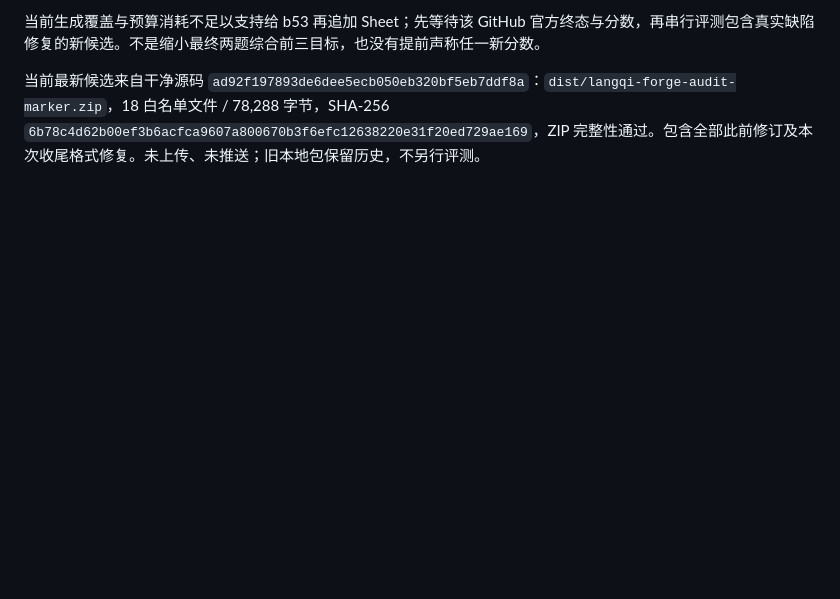
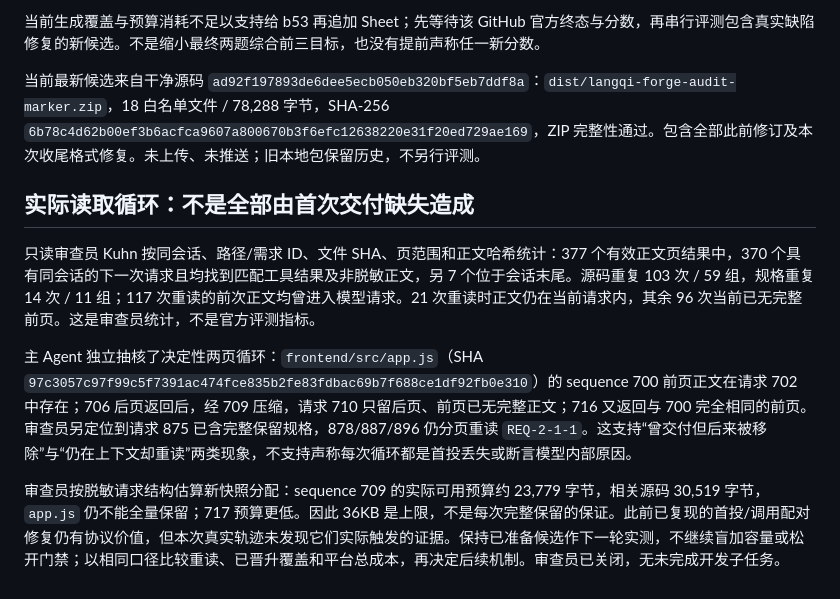
Before and after one commit to bugtakue/langqi-forge, a Markdown page: docs/IMPROVEMENT_REVIEW_2026-09-25.md, the part around the change. GitHub-like rendering; blank space fills up the shorter version.

Commit message:
Record observed page rereads and limits of candidate memory fixes

```diff
--- a/docs/IMPROVEMENT_REVIEW_2026-09-25.md
+++ b/docs/IMPROVEMENT_REVIEW_2026-09-25.md
@@ -222,3 +222,11 @@ Pasteur 新增 `tests/test_compaction_protocol.py` 四项固定响应回归，
 当前生成覆盖与预算消耗不足以支持给 b53 再追加 Sheet；先等待该 GitHub 官方终态与分数，再串行评测包含真实缺陷修复的新候选。不是缩小最终两题综合前三目标，也没有提前声称任一新分数。
 
 当前最新候选来自干净源码 `ad92f197893de6dee5ecb050eb320bf5eb7ddf8a`：`dist/langqi-forge-audit-marker.zip`，18 白名单文件 / 78,288 字节，SHA-256 `6b78c4d62b00ef3b6acfca9607a800670b3f6efc12638220e31f20ed729ae169`，ZIP 完整性通过。包含全部此前修订及本次收尾格式修复。未上传、未推送；旧本地包保留历史，不另行评测。
+
+## 实际读取循环：不是全部由首次交付缺失造成
+
+只读审查员 Kuhn 按同会话、路径/需求 ID、文件 SHA、页范围和正文哈希统计：377 个有效正文页结果中，370 个具有同会话的下一次请求且均找到匹配工具结果及非脱敏正文，另 7 个位于会话末尾。源码重复 103 次 / 59 组，规格重复 14 次 / 11 组；117 次重读的前次正文均曾进入模型请求。21 次重读时正文仍在当前请求内，其余 96 次当前已无完整前页。这是审查员统计，不是官方评测指标。
+
+主 Agent 独立抽核了决定性两页循环：`frontend/src/app.js`（SHA `97c3057c97f99c5f7391ac474fce835b2fe83fdbac69b7f688ce1df92fb0e310`）的 sequence 700 前页正文在请求 702 中存在；706 后页返回后，经 709 压缩，请求 710 只留后页、前页已无完整正文；716 又返回与 700 完全相同的前页。审查员另定位到请求 875 已含完整保留规格，878/887/896 仍分页重读 `REQ-2-1-1`。这支持“曾交付但后来被移除”与“仍在上下文却重读”两类现象，不支持声称每次循环都是首投丢失或断言模型内部原因。
+
+审查员按脱敏请求结构估算新快照分配：sequence 709 的实际可用预算约 23,779 字节，相关源码 30,519 字节，`app.js` 仍不能全量保留；717 预算更低。因此 36KB 是上限，不是每次完整保留的保证。此前已复现的首投/调用配对修复仍有协议价值，但本次真实轨迹未发现它们实际触发的证据。保持已准备候选作下一轮实测，不继续盲加容量或松开门禁；以相同口径比较重读、已晋升覆盖和平台总成本，再决定后续机制。审查员已关闭，无未完成开发子任务。
```
Also changed, not shown: docs/TOP3_CAMPAIGN_2026-09-25.md (+2 -0 lines).
